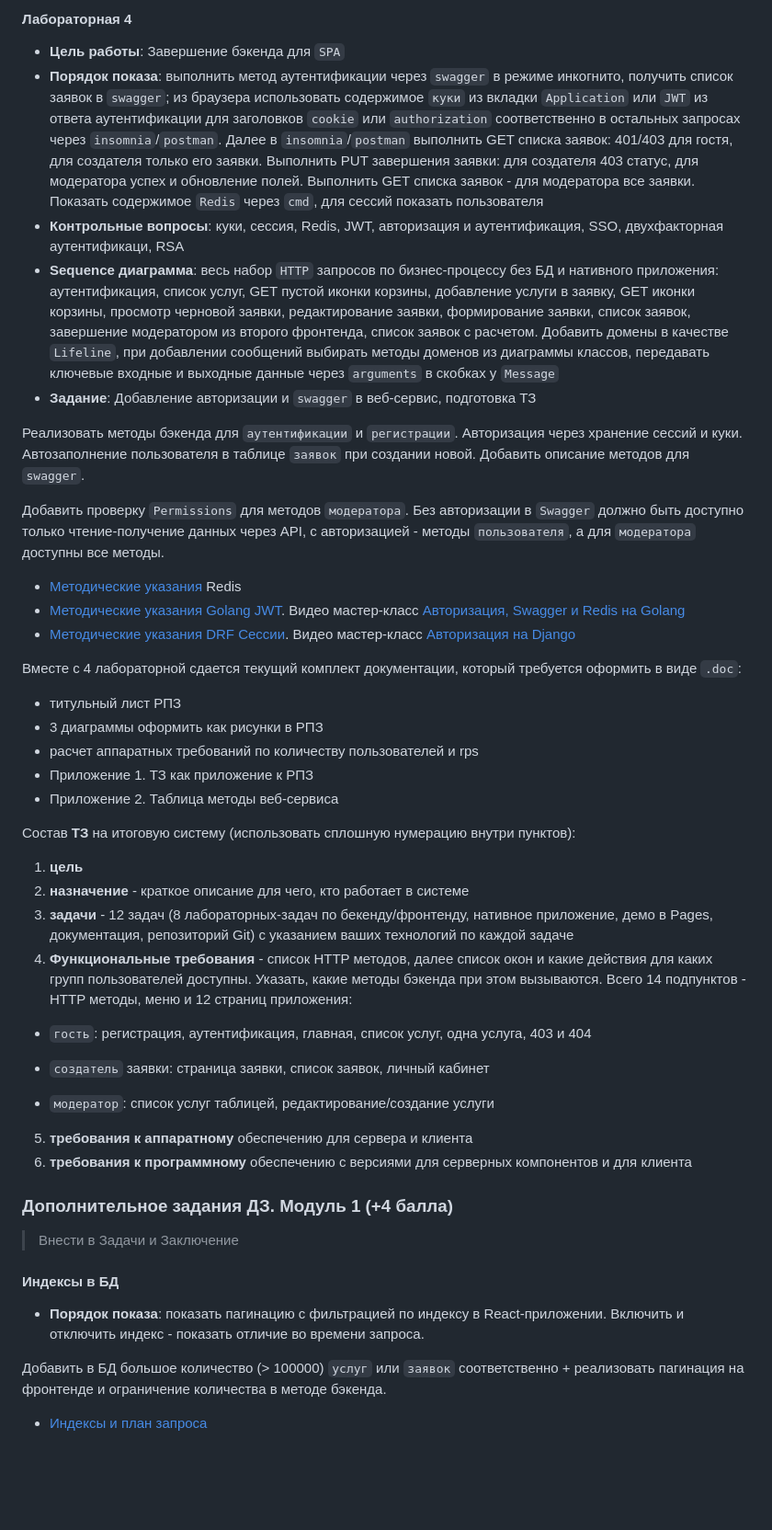
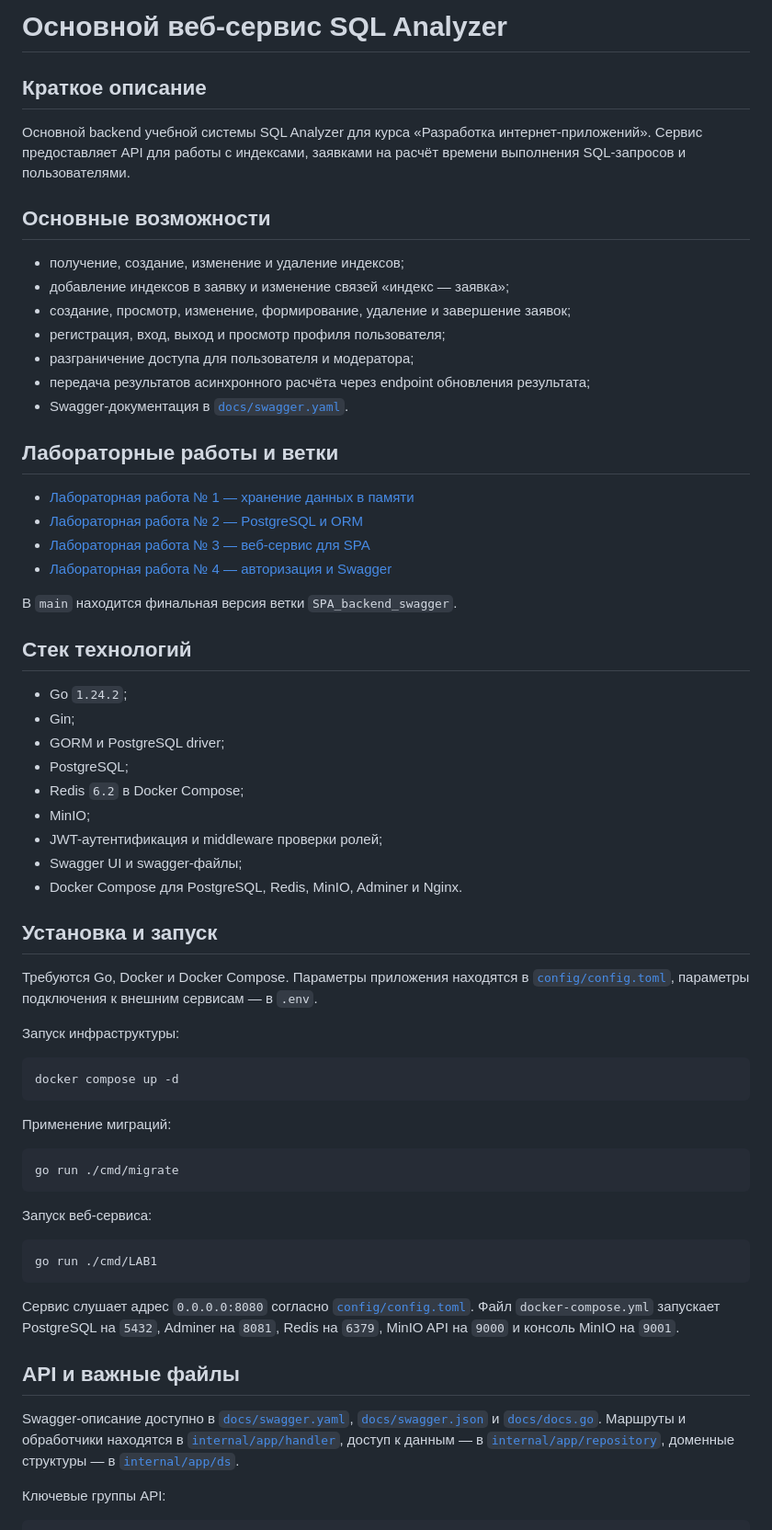
Before and after one commit to colan1ch/RIP-2025, a Markdown page: README.md, the part around one of its changes. Shown at 92% size. Drawn GitHub-style; blank space fills up the shorter version.

Commit message:
docs: polish backend README

````diff
--- a/README.md
+++ b/README.md
@@ -1,49 +1,67 @@
-#### Лабораторная 4
+# Основной веб-сервис SQL Analyzer
 
-- **Цель работы**: Завершение бэкенда для `SPA`
-- **Порядок показа**: выполнить метод аутентификации через `swagger` в режиме инкогнито, получить список заявок в `swagger`; из браузера использовать содержимое `куки` из вкладки `Application` или `JWT` из ответа аутентификации для заголовков `cookie` или `authorization` соответственно в остальных запросах через `insomnia`/`postman`. Далее в `insomnia`/`postman` выполнить GET списка заявок: 401/403 для гостя, для создателя только его заявки. Выполнить PUT завершения заявки: для создателя 403 статус, для модератора успех и обновление полей. Выполнить GET списка заявок - для модератора все заявки. Показать содержимое `Redis` через `cmd`, для сессий показать пользователя
-- **Контрольные вопросы**: куки, сессия, Redis, JWT, авторизация и аутентификация, SSO, двухфакторная аутентификаци, RSA
-- **Sequence диаграмма**: весь набор `HTTP` запросов по бизнес-процессу без БД и нативного приложения: аутентификация, список услуг, GET пустой иконки корзины, добавление услуги в заявку, GET иконки корзины, просмотр черновой заявки, редактирование заявки, формирование заявки, список заявок, завершение модератором из второго фронтенда, список заявок с расчетом. Добавить домены в качестве `Lifeline`, при добавлении сообщений выбирать методы доменов из диаграммы классов, передавать ключевые входные и выходные данные через `arguments` в скобках у `Message`
-- **Задание**: Добавление авторизации и `swagger` в веб-сервис, подготовка ТЗ
+## Краткое описание
 
-Реализовать методы бэкенда для `аутентификации` и `регистрации`. Авторизация через хранение сессий и куки. Автозаполнение пользователя в таблице `заявок` при создании новой. Добавить описание методов для `swagger`.
+Основной backend учебной системы SQL Analyzer для курса «Разработка интернет-приложений». Сервис предоставляет API для работы с индексами, заявками на расчёт времени выполнения SQL-запросов и пользователями.
 
-Добавить проверку `Permissions` для методов `модератора`. Без авторизации в `Swagger` должно быть доступно только чтение-получение данных через API, с авторизацией - методы `пользователя`, а для `модератора` доступны все методы.
+## Основные возможности
 
-* [Методические указания](/tutorials/redis/README.md) Redis
-* [Методические указания Golang JWT](/tutorials/lab4-go/README.md). Видео мастер-класс [Авторизация, Swagger и Redis на Golang](https://vk.com/video-211704031_456239169)
-* [Методические указания DRF Сессии](/tutorials/lab4-py/README.md). Видео мастер-класс [Авторизация на Django](https://vk.com/video-211704031_456239170)
+- получение, создание, изменение и удаление индексов;
+- добавление индексов в заявку и изменение связей «индекс — заявка»;
+- создание, просмотр, изменение, формирование, удаление и завершение заявок;
+- регистрация, вход, выход и просмотр профиля пользователя;
+- разграничение доступа для пользователя и модератора;
+- передача результатов асинхронного расчёта через endpoint обновления результата;
+- Swagger-документация в [`docs/swagger.yaml`](docs/swagger.yaml).
 
-Вместе с 4 лабораторной сдается текущий комплект документации, который требуется оформить в виде `.doc`:
-- титульный лист РПЗ
-- 3 диаграммы оформить как рисунки в РПЗ
-- расчет аппаратных требований по количеству пользователей и rps
-- Приложение 1. ТЗ как приложение к РПЗ
-- Приложение 2. Таблица методы веб-сервиса
+## Лабораторные работы и ветки
 
-Состав **ТЗ** на итоговую систему (использовать сплошную нумерацию внутри пунктов):
-1. **цель**
-2. **назначение** - краткое описание для чего, кто работает в системе
-3. **задачи** - 12 задач (8 лабораторных-задач по бекенду/фронтенду, нативное приложение, демо в Pages, документация, репозиторий Git) с указанием ваших технологий по каждой задаче
-4. **Функциональные требования** - список HTTP методов, далее список окон и какие действия для каких групп пользователей доступны. Указать, какие методы бэкенда при этом вызываются. Всего 14 подпунктов - HTTP методы, меню и 12 страниц приложения:
+- [Лабораторная работа № 1 — хранение данных в памяти](https://github.com/colan1ch/sql-analyzer-web-service/tree/sql_analyzer_srr_in_memory)
+- [Лабораторная работа № 2 — PostgreSQL и ORM](https://github.com/colan1ch/sql-analyzer-web-service/tree/sql_analyzer_db_implementation)
+- [Лабораторная работа № 3 — веб-сервис для SPA](https://github.com/colan1ch/sql-analyzer-web-service/tree/SPA_backend)
+- [Лабораторная работа № 4 — авторизация и Swagger](https://github.com/colan1ch/sql-analyzer-web-service/tree/SPA_backend_swagger)
 
-* `гость`: регистрация, аутентификация, главная, список услуг, одна услуга, 403 и 404
+В `main` находится финальная версия ветки `SPA_backend_swagger`.
 
-* `создатель` заявки: страница заявки, список заявок, личный кабинет
+## Стек технологий
 
-* `модератор`: список услуг таблицей, редактирование/создание услуги
+- Go `1.24.2`;
+- Gin;
+- GORM и PostgreSQL driver;
+- PostgreSQL;
+- Redis `6.2` в Docker Compose;
+- MinIO;
+- JWT-аутентификация и middleware проверки ролей;
+- Swagger UI и swagger-файлы;
+- Docker Compose для PostgreSQL, Redis, MinIO, Adminer и Nginx.
 
-5. **требования к аппаратному** обеспечению для сервера и клиента
-6. **требования к программному** обеспечению с версиями для серверных компонентов и для клиента
+## Установка и запуск
 
-### Дополнительное задания ДЗ. Модуль 1 (+4 балла)
+Требуются Go, Docker и Docker Compose. Параметры приложения находятся в [`config/config.toml`](config/config.toml), параметры подключения к внешним сервисам — в `.env`.
 
-> Внести в Задачи и Заключение
+Запуск инфраструктуры:
 
-#### Индексы в БД
+```bash
+docker compose up -d
+```
 
-- **Порядок показа**: показать пагинацию с фильтрацией по индексу в React-приложении. Включить и отключить индекс - показать отличие во времени запроса.
+Применение миграций:
 
-Добавить в БД большое количество (> 100000) `услуг` или `заявок` соответственно + реализовать пагинация на фронтенде и ограничение количества в методе бэкенда.
+```bash
+go run ./cmd/migrate
+```
 
-* [Индексы и план запроса](https://github.com/iu5git/Database/blob/main/tutorials/lab_index.md)
+Запуск веб-сервиса:
+
+```bash
+go run ./cmd/LAB1
+```
+
+Сервис слушает адрес `0.0.0.0:8080` согласно [`config/config.toml`](config/config.toml). Файл `docker-compose.yml` запускает PostgreSQL на `5432`, Adminer на `8081`, Redis на `6379`, MinIO API на `9000` и консоль MinIO на `9001`.
+
+## API и важные файлы
+
+Swagger-описание доступно в [`docs/swagger.yaml`](docs/swagger.yaml), [`docs/swagger.json`](docs/swagger.json) и [`docs/docs.go`](docs/docs.go). Маршруты и обработчики находятся в [`internal/app/handler`](internal/app/handler), доступ к данным — в [`internal/app/repository`](internal/app/repository), доменные структуры — в [`internal/app/ds`](internal/app/ds).
+
+Ключевые группы API:
+
````
Also changed, not shown: other parts of README.md (+40 -0 lines).
